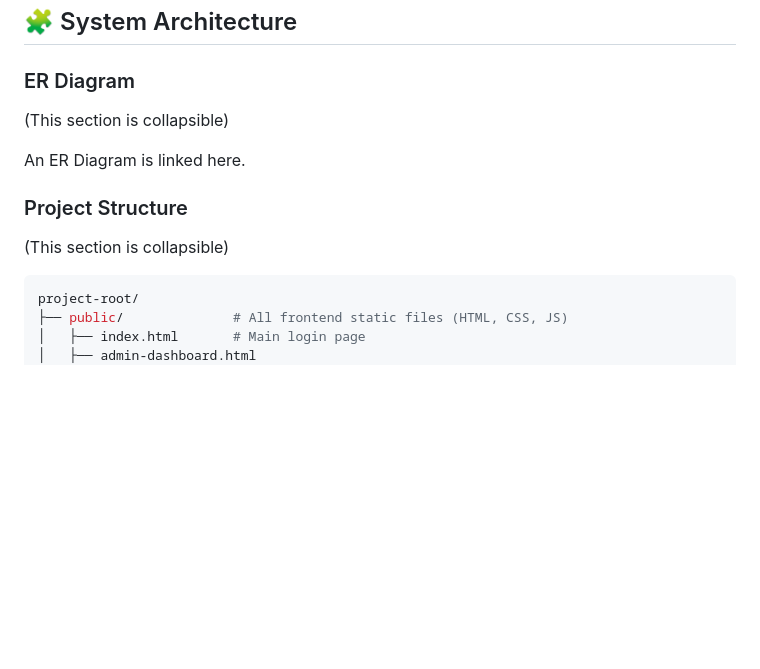
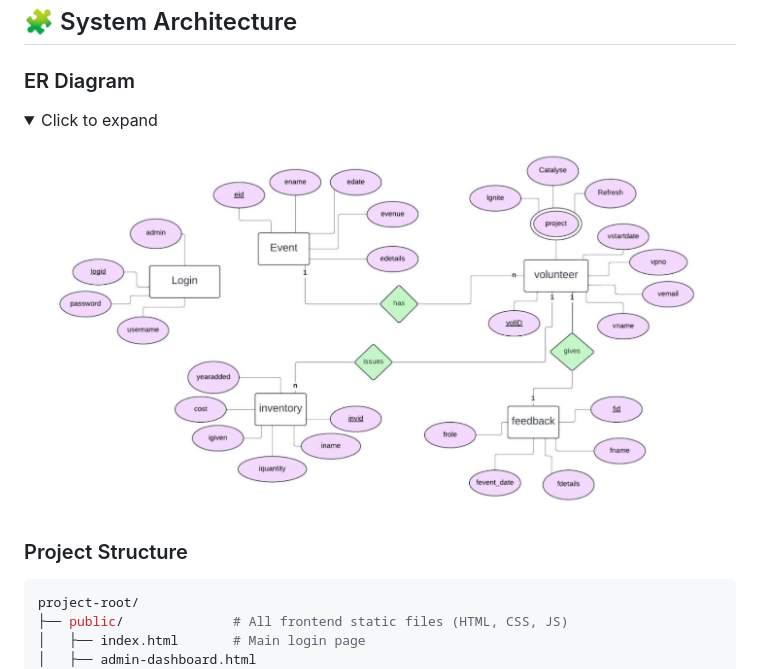
Before and after one commit to devanshii-03/bhumi-dbms, a Markdown page: README.md, the part around the change printed below. Rendered like a GitHub page; folded sections open; blank space fills up the shorter version.

````diff
--- a/README.md
+++ b/README.md
@@ -49,13 +49,14 @@ A centralized web-based system for efficient event, volunteer, inventory, and fe
 
 ### ER Diagram
 
-(This section is collapsible)
+<details>
+<summary>Click to expand</summary>
 
-An ER Diagram is linked here.
+![ER Diagram](https://github.com/devanshii-03/bhumi-dbms/blob/main/public/assets/img/dbms-mini-proj-er-diagram.png)
+
+</details>
 
 ### Project Structure
-
-(This section is collapsible)
 
 ```yaml
 project-root/
````
Also changed, not shown: other parts of README.md (+1 -1 lines).
